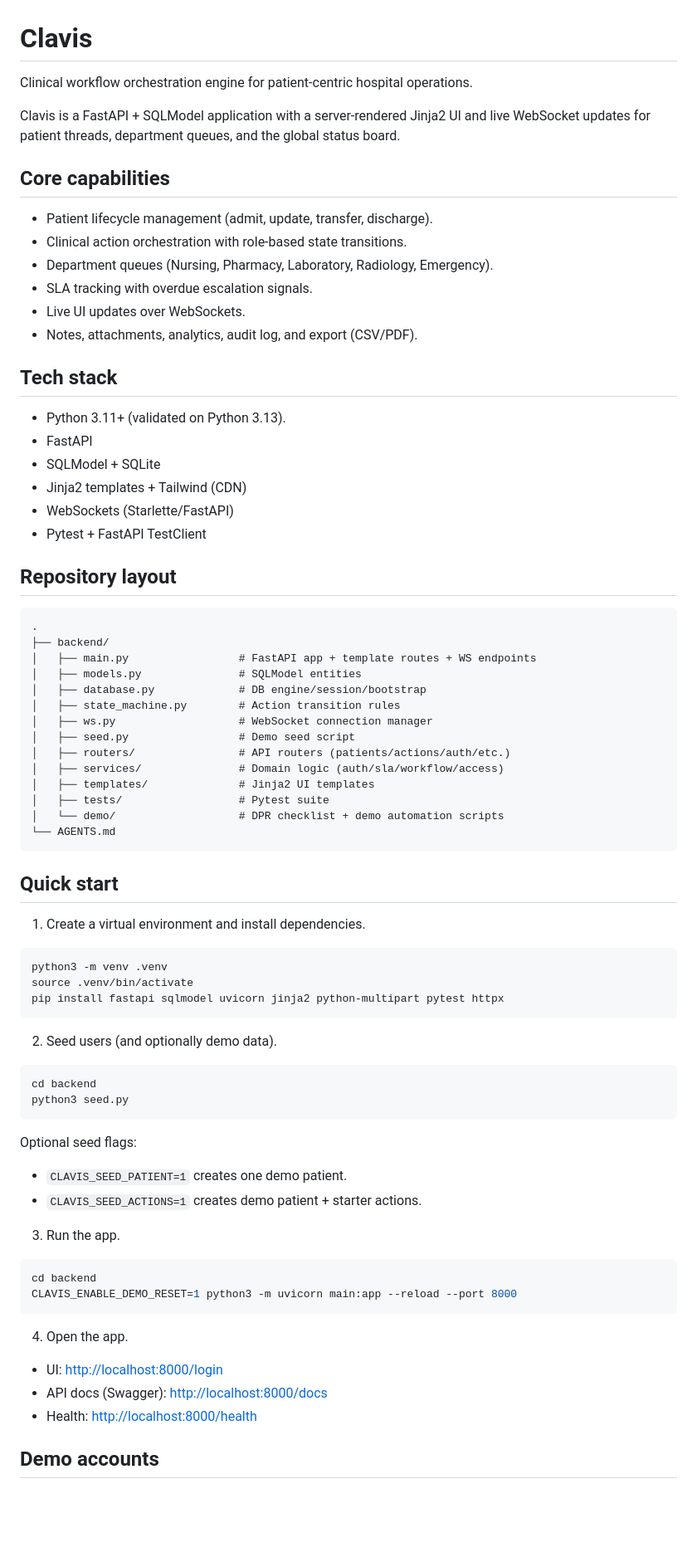
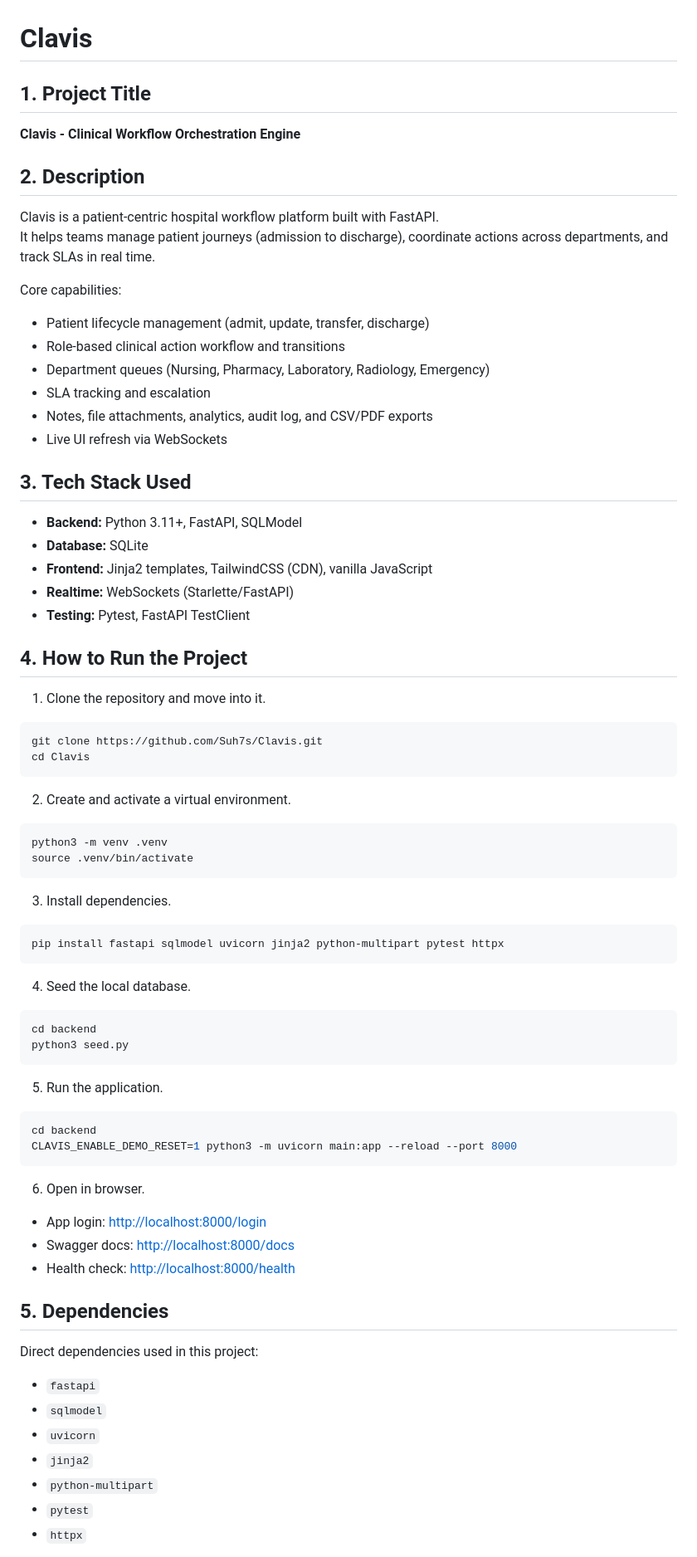
Before and after one commit to Suh7s/Clavis, a Markdown page: README.md, the part around one of its changes. Shown at 83% size. GitHub-like rendering; blank space fills up the shorter version.

Commit message:
Clavis: improve README organization

````diff
--- a/README.md
+++ b/README.md
@@ -1,80 +1,74 @@
 # Clavis
 
-Clinical workflow orchestration engine for patient-centric hospital operations.
+## 1. Project Title
 
-Clavis is a FastAPI + SQLModel application with a server-rendered Jinja2 UI and live WebSocket updates for patient threads, department queues, and the global status board.
+**Clavis - Clinical Workflow Orchestration Engine**
 
-## Core capabilities
+## 2. Description
 
-- Patient lifecycle management (admit, update, transfer, discharge).
-- Clinical action orchestration with role-based state transitions.
-- Department queues (Nursing, Pharmacy, Laboratory, Radiology, Emergency).
-- SLA tracking with overdue escalation signals.
-- Live UI updates over WebSockets.
-- Notes, attachments, analytics, audit log, and export (CSV/PDF).
+Clavis is a patient-centric hospital workflow platform built with FastAPI.
+It helps teams manage patient journeys (admission to discharge), coordinate actions across departments, and track SLAs in real time.
 
-## Tech stack
+Core capabilities:
+- Patient lifecycle management (admit, update, transfer, discharge)
+- Role-based clinical action workflow and transitions
+- Department queues (Nursing, Pharmacy, Laboratory, Radiology, Emergency)
+- SLA tracking and escalation
+- Notes, file attachments, analytics, audit log, and CSV/PDF exports
+- Live UI refresh via WebSockets
 
-- Python 3.11+ (validated on Python 3.13).
-- FastAPI
-- SQLModel + SQLite
-- Jinja2 templates + Tailwind (CDN)
-- WebSockets (Starlette/FastAPI)
-- Pytest + FastAPI TestClient
+## 3. Tech Stack Used
 
-## Repository layout
+- **Backend:** Python 3.11+, FastAPI, SQLModel
+- **Database:** SQLite
+- **Frontend:** Jinja2 templates, TailwindCSS (CDN), vanilla JavaScript
+- **Realtime:** WebSockets (Starlette/FastAPI)
+- **Testing:** Pytest, FastAPI TestClient
 
-```text
-.
-├── backend/
-│   ├── main.py                 # FastAPI app + template routes + WS endpoints
-│   ├── models.py               # SQLModel entities
-│   ├── database.py             # DB engine/session/bootstrap
-│   ├── state_machine.py        # Action transition rules
-│   ├── ws.py                   # WebSocket connection manager
-│   ├── seed.py                 # Demo seed script
-│   ├── routers/                # API routers (patients/actions/auth/etc.)
-│   ├── services/               # Domain logic (auth/sla/workflow/access)
-│   ├── templates/              # Jinja2 UI templates
-│   ├── tests/                  # Pytest suite
-│   └── demo/                   # DPR checklist + demo automation scripts
-└── AGENTS.md
+## 4. How to Run the Project
+
+1. Clone the repository and move into it.
+```bash
+git clone https://github.com/Suh7s/Clavis.git
+cd Clavis
 ```
 
-## Quick start
-
-1. Create a virtual environment and install dependencies.
-
+2. Create and activate a virtual environment.
 ```bash
 python3 -m venv .venv
 source .venv/bin/activate
+```
+
+3. Install dependencies.
+```bash
 pip install fastapi sqlmodel uvicorn jinja2 python-multipart pytest httpx
 ```
 
-2. Seed users (and optionally demo data).
-
+4. Seed the local database.
 ```bash
 cd backend
 python3 seed.py
 ```
 
-Optional seed flags:
-
-- `CLAVIS_SEED_PATIENT=1` creates one demo patient.
-- `CLAVIS_SEED_ACTIONS=1` creates demo patient + starter actions.
-
-3. Run the app.
-
+5. Run the application.
 ```bash
 cd backend
 CLAVIS_ENABLE_DEMO_RESET=1 python3 -m uvicorn main:app --reload --port 8000
 ```
 
-4. Open the app.
+6. Open in browser.
+- App login: [http://localhost:8000/login](http://localhost:8000/login)
+- Swagger docs: [http://localhost:8000/docs](http://localhost:8000/docs)
+- Health check: [http://localhost:8000/health](http://localhost:8000/health)
 
-- UI: [http://localhost:8000/login](http://localhost:8000/login)
-- API docs (Swagger): [http://localhost:8000/docs](http://localhost:8000/docs)
-- Health: [http://localhost:8000/health](http://localhost:8000/health)
+## 5. Dependencies
 
-## Demo accounts
+Direct dependencies used in this project:
+- `fastapi`
+- `sqlmodel`
+- `uvicorn`
+- `jinja2`
+- `python-multipart`
+- `pytest`
+- `httpx`
 
````
Also changed, not shown: other parts of README.md (+54 -64 lines).
